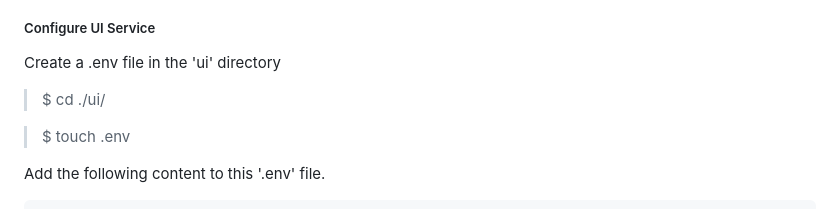
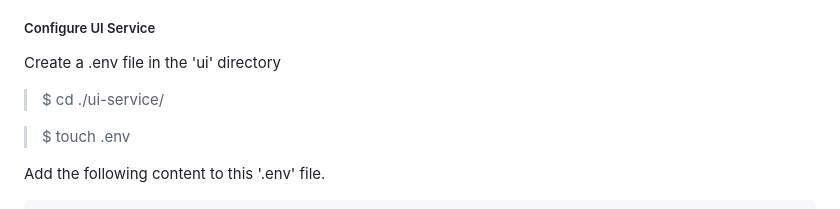
Before and after one commit to gauravnadkarni/bulk-emails-handler, a Markdown page: README.md, the part around the change. GitHub-like rendering.

Commit message:
changed service name in README.md

```diff
--- a/README.md
+++ b/README.md
@@ -128,7 +128,7 @@ Go to parent directory
 
 ##### Configure UI Service
 Create a .env file in the 'ui' directory
-> $ cd ./ui/
+> $ cd ./ui-service/
 
 > $ touch .env
 
```
